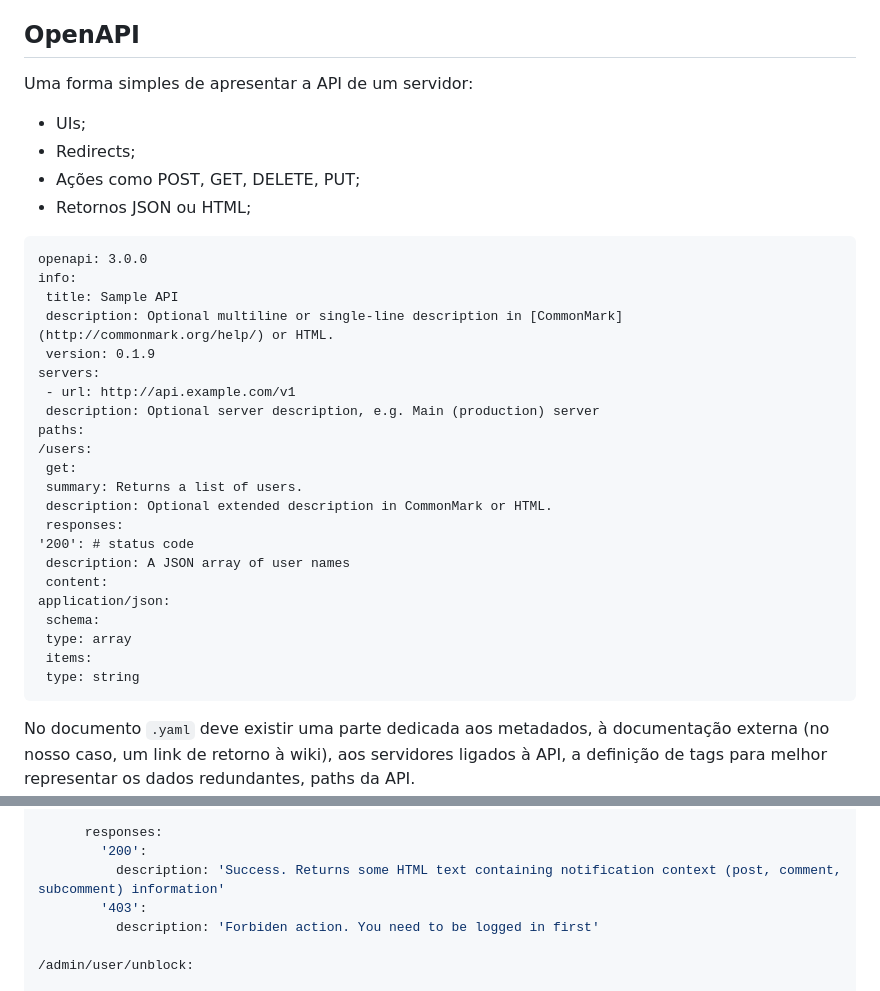
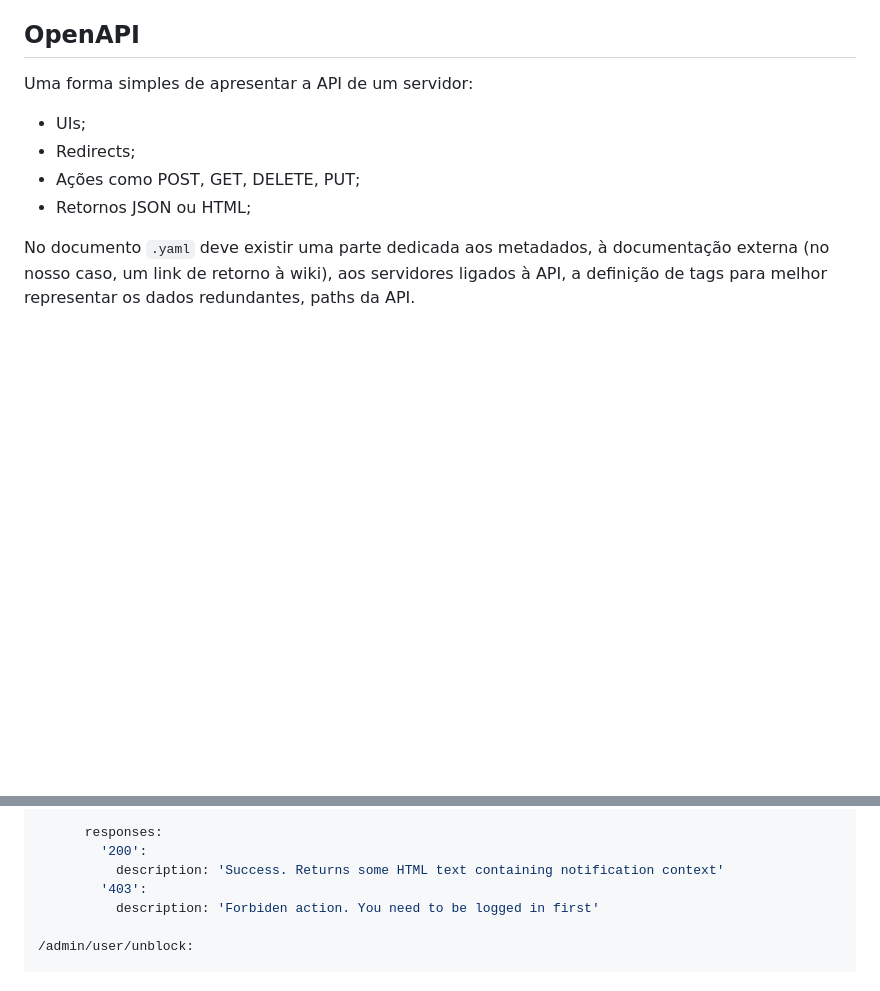
Before and after one commit to Fabio-A-Sa/Y3S1-LabDBWeb, a Markdown page: Notes/4 - Web Applications and Frameworks.md, 2 parts joined by grey strips. GitHub-like rendering; blank space fills up the shorter version.

Commit message:
Overall revision. Close Notes for LBAW 23/24 edition

````diff
--- a/Notes/4 - Web Applications and Frameworks.md
+++ b/Notes/4 - Web Applications and Frameworks.md
@@ -120,31 +120,6 @@ Uma forma simples de apresentar a API de um servidor:
 - Ações como POST, GET, DELETE, PUT;
 - Retornos JSON ou HTML;
 
-```api
-openapi: 3.0.0
-info:
- title: Sample API
- description: Optional multiline or single-line description in [CommonMark](http://commonmark.org/help/) or HTML.
- version: 0.1.9
-servers:
- - url: http://api.example.com/v1
- description: Optional server description, e.g. Main (production) server
-paths:
-/users:
- get:
- summary: Returns a list of users.
- description: Optional extended description in CommonMark or HTML.
- responses:
-'200': # status code
- description: A JSON array of user names
- content:
-application/json:
- schema:
- type: array
- items:
- type: string
-```
-
 No documento `.yaml` deve existir uma parte dedicada aos metadados, à documentação externa (no nosso caso, um link de retorno à wiki), aos servidores ligados à API, a definição de tags para melhor representar os dados redundantes, paths da API. <br>
 Exemplo da página de login:
 
@@ -168,7 +143,7 @@ Exemplo da página de login:
 
       responses:
         '200':
-          description: 'Success. Returns some HTML text containing notification context (post, comment, subcomment) information'
+          description: 'Success. Returns some HTML text containing notification context'
         '403':
           description: 'Forbiden action. You need to be logged in first'
 
````
Also changed, not shown: Notes/5 - Laravel.md (+28 -28 lines), Notes/6 - Frontend.md (+9 -9 lines).
